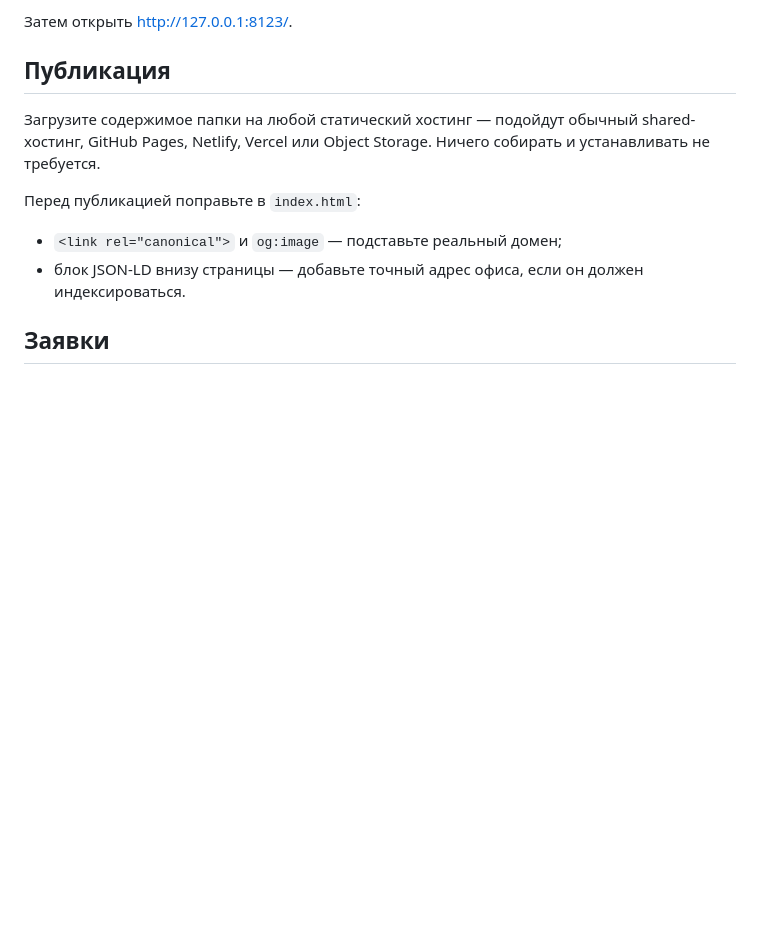
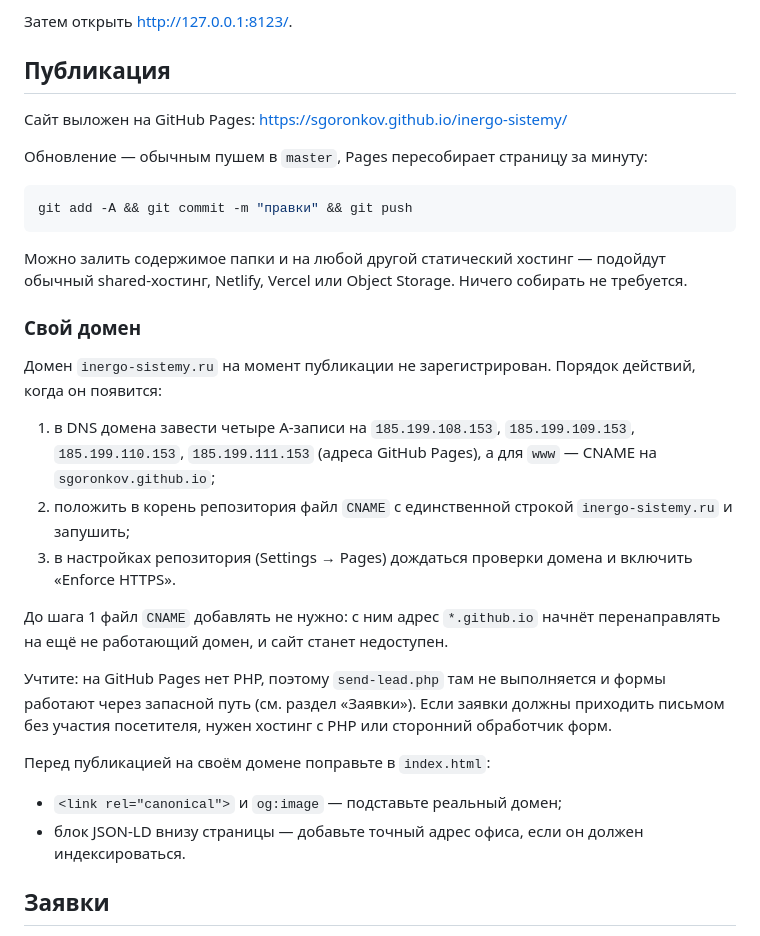
Before and after one commit to sgoronkov/inergo-sistemy, a Markdown page: README.md, the part around the change. Rendered like a GitHub page; blank space fills up the shorter version.

Commit message:
README: как обновлять сайт на Pages и привязать домен

````diff
--- a/README.md
+++ b/README.md
@@ -38,10 +38,38 @@ python -m http.server 8123
 
 ## Публикация
 
-Загрузите содержимое папки на любой статический хостинг — подойдут обычный shared-хостинг,
-GitHub Pages, Netlify, Vercel или Object Storage. Ничего собирать и устанавливать не требуется.
+Сайт выложен на GitHub Pages: <https://sgoronkov.github.io/inergo-sistemy/>
 
-Перед публикацией поправьте в `index.html`:
+Обновление — обычным пушем в `master`, Pages пересобирает страницу за минуту:
+
+```bash
+git add -A && git commit -m "правки" && git push
+```
+
+Можно залить содержимое папки и на любой другой статический хостинг — подойдут обычный
+shared-хостинг, Netlify, Vercel или Object Storage. Ничего собирать не требуется.
+
+### Свой домен
+
+Домен `inergo-sistemy.ru` на момент публикации не зарегистрирован. Порядок действий,
+когда он появится:
+
+1. в DNS домена завести четыре A-записи на `185.199.108.153`, `185.199.109.153`,
+   `185.199.110.153`, `185.199.111.153` (адреса GitHub Pages), а для `www` — CNAME
+   на `sgoronkov.github.io`;
+2. положить в корень репозитория файл `CNAME` с единственной строкой `inergo-sistemy.ru`
+   и запушить;
+3. в настройках репозитория (Settings → Pages) дождаться проверки домена и включить
+   «Enforce HTTPS».
+
+До шага 1 файл `CNAME` добавлять не нужно: с ним адрес `*.github.io` начнёт
+перенаправлять на ещё не работающий домен, и сайт станет недоступен.
+
+Учтите: на GitHub Pages нет PHP, поэтому `send-lead.php` там не выполняется и формы
+работают через запасной путь (см. раздел «Заявки»). Если заявки должны приходить письмом
+без участия посетителя, нужен хостинг с PHP или сторонний обработчик форм.
+
+Перед публикацией на своём домене поправьте в `index.html`:
 
 - `<link rel="canonical">` и `og:image` — подставьте реальный домен;
 - блок JSON-LD внизу страницы — добавьте точный адрес офиса, если он должен индексироваться.
````
